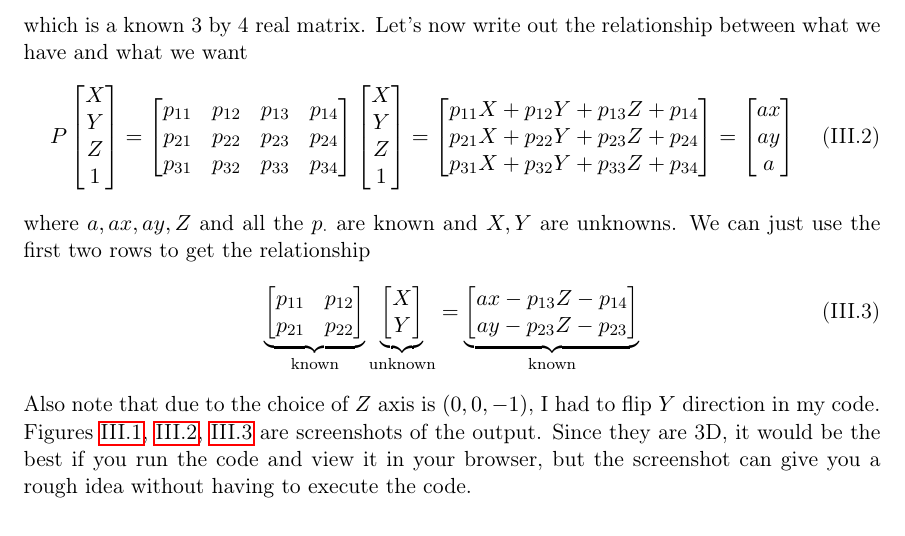
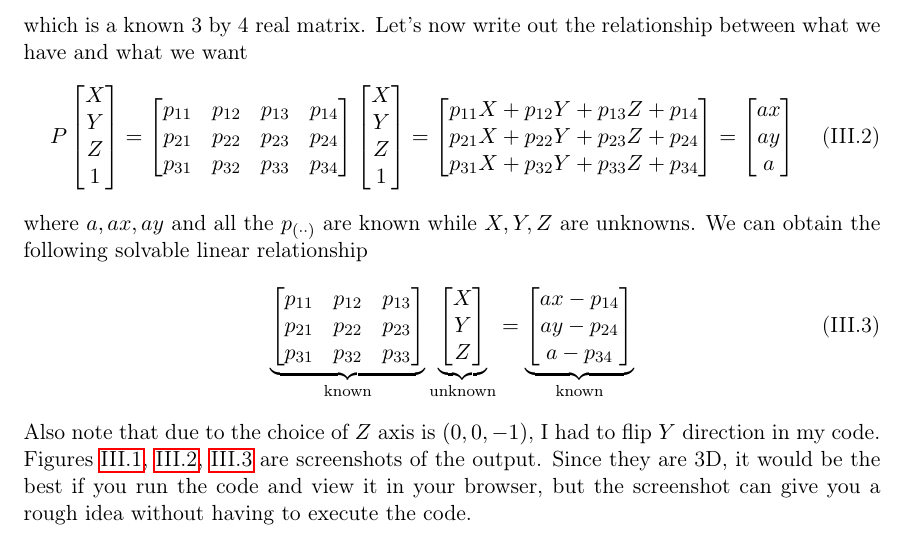
Before and after one commit to tingfengx/csc420-a4, a LaTeX document (Report.tex): part of page 4 of 7, cut so that both start at the same text. Compiled offline with pdfLaTeX.

Commit message:
update on compute Z

```diff
--- a/Report.tex
+++ b/Report.tex
@@ -279,16 +279,18 @@ which is a known 3 by 4 real matrix. Let's now write out the relationship betwee
 		 ax \\ ay \\ a
 	\end{bmatrix}
 \end{equation}
-where $a, ax, ay, Z$ and all the $p_{\cdot}$ are known and $X, Y$ are unknowns. We can just use the first two rows to get the relationship
+where $a, ax, ay$ and all the $p_{(\cdot\cdot)}$ are known while $X, Y, Z$ are unknowns. We can obtain the following solvable linear relationship
 \begin{equation}
 	\underbrace{\begin{bmatrix}
-		p_{11} & p_{12} \\
-		p_{21} & p_{22}
+		p_{11} & p_{12} & p_{13} \\
+		p_{21} & p_{22} & p_{23} \\
+		p_{31} & p_{32} & p_{33}
 	\end{bmatrix}}_{\text{known}}\underbrace{\begin{bmatrix}
-		X \\ Y
+		X \\ Y \\ Z
 	\end{bmatrix}}_{\text{unknown}} = \underbrace{\begin{bmatrix}
-		ax - p_{13}Z - p_{14} \\
-		ay - p_{23}Z - p_{23}
+		ax - p_{14} \\
+		ay - p_{24} \\
+		a  - p_{34}
 	\end{bmatrix}}_{\text{known}}
 \end{equation}
 Also note that due to the choice of $Z$ axis is $(0, 0, -1)$, I had to flip $Y$ direction in my code. Figures \ref{fig:3.1}, \ref{fig:3.2}, \ref{fig:3.3} are screenshots of the output. Since they are 3D, it would be the best if you run the code and view it in your browser, but the screenshot can give you a rough idea without having to execute the code.
```
Also changed, not shown: Report.pdf, figs/q3.1.png, figs/q3.2.png, figs/q3.3.png, 1 other file.
